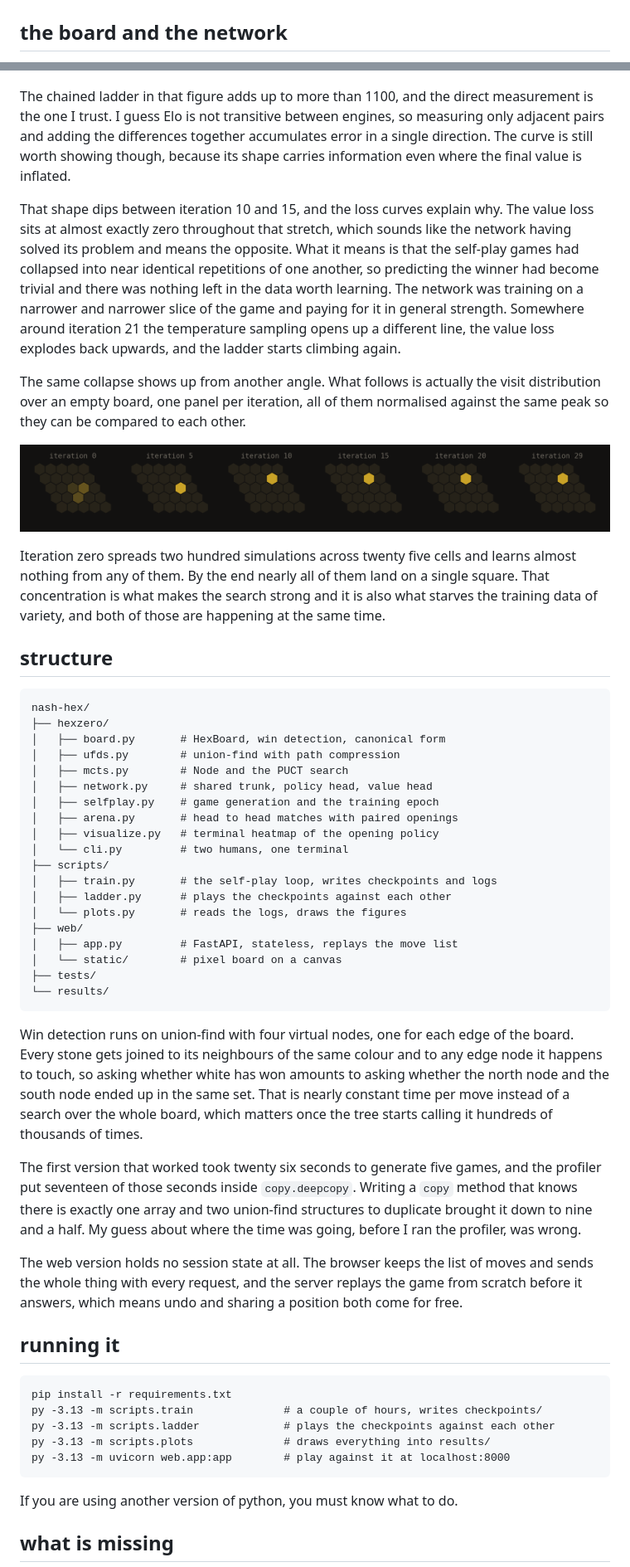
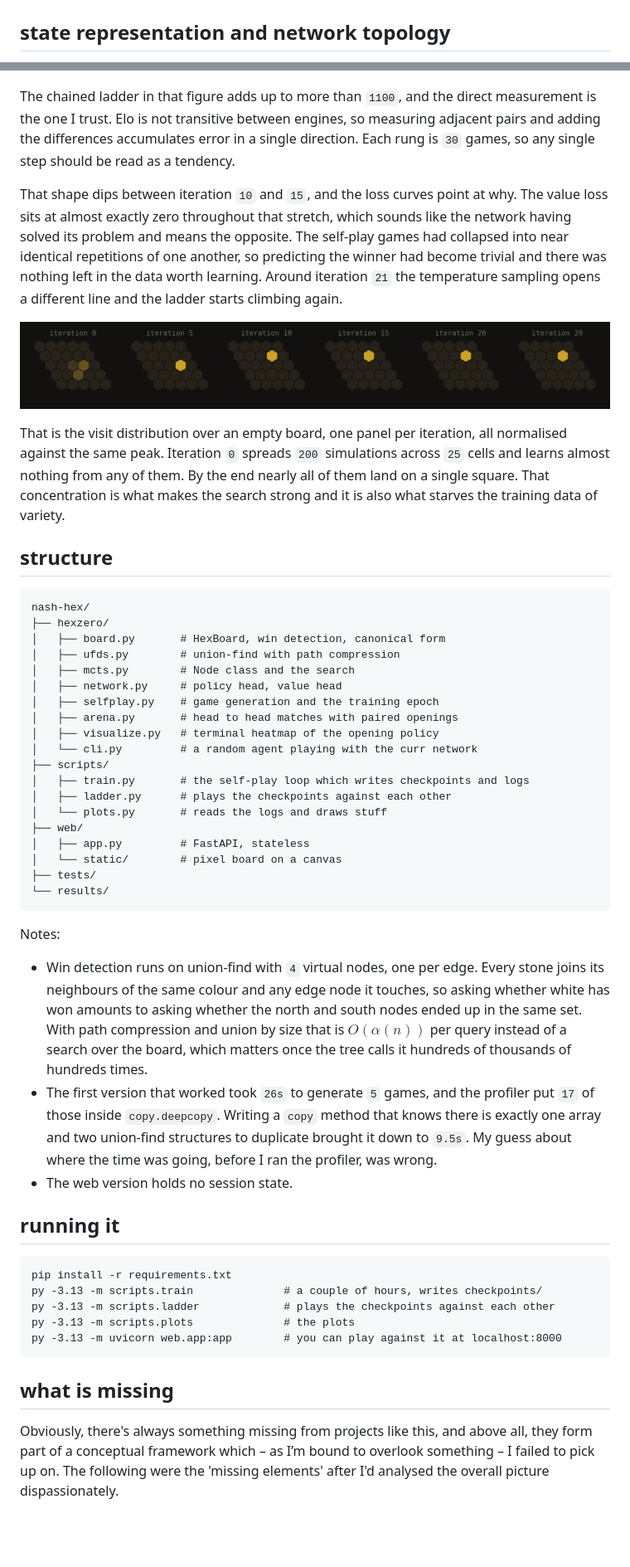
Before and after one commit to linkyless/nash-hex, a Markdown page: README.md, 2 parts joined by grey strips. Shown at 83% size. GitHub-like rendering; blank space fills up the shorter version.

```diff
--- a/README.md
+++ b/README.md
@@ -13,5 +11,5 @@ The algorithm is AlphaZero, scaled down until it runs on a laptop. There are in
 
 ![the board](assets/board.gif)
 
-## the board and the network
+## state representation and network topology
 
@@ -73,15 +95,13 @@ The final checkpoint beats the first one 97 games out of 100, measured over `50`
 
 ![elo](results/elo.png)
 
-The chained ladder in that figure adds up to more than 1100, and the direct measurement is the one I trust. I guess Elo is not transitive between engines, so measuring only adjacent pairs and adding the differences together accumulates error in a single direction. The curve is still worth showing though, because its shape carries information even where the final value is inflated.
+The chained ladder in that figure adds up to more than `1100`, and the direct measurement is the one I trust. Elo is not transitive between engines, so measuring adjacent pairs and adding the differences accumulates error in a single direction. Each rung is `30` games, so any single step should be read as a tendency.
 
-That shape dips between iteration 10 and 15, and the loss curves explain why. The value loss sits at almost exactly zero throughout that stretch, which sounds like the network having solved its problem and means the opposite. What it means is that the self-play games had collapsed into near identical repetitions of one another, so predicting the winner had become trivial and there was nothing left in the data worth learning. The network was training on a narrower and narrower slice of the game and paying for it in general strength. Somewhere around iteration 21 the temperature sampling opens up a different line, the value loss explodes back upwards, and the ladder starts climbing again.
-
-The same collapse shows up from another angle. What follows is actually the visit distribution over an empty board, one panel per iteration, all of them normalised against the same peak so they can be compared to each other.
+That shape dips between iteration `10` and `15`, and the loss curves point at why. The value loss sits at almost exactly zero throughout that stretch, which sounds like the network having solved its problem and means the opposite. The self-play games had collapsed into near identical repetitions of one another, so predicting the winner had become trivial and there was nothing left in the data worth learning. Around iteration `21` the temperature sampling opens a different line and the ladder starts climbing again.
 
 ![opening policies](results/openings.png)
 
-Iteration zero spreads two hundred simulations across twenty five cells and learns almost nothing from any of them. By the end nearly all of them land on a single square. That concentration is what makes the search strong and it is also what starves the training data of variety, and both of those are happening at the same time.
+That is the visit distribution over an empty board, one panel per iteration, all normalised against the same peak. Iteration `0` spreads `200` simulations across `25` cells and learns almost nothing from any of them. By the end nearly all of them land on a single square. That concentration is what makes the search strong and it is also what starves the training data of variety.
 
 ## structure
 
@@ -89,37 +109,36 @@ Iteration zero spreads two hundred simulations across twenty five cells and lear
     ├── hexzero/
     │   ├── board.py       # HexBoard, win detection, canonical form
     │   ├── ufds.py        # union-find with path compression
-    │   ├── mcts.py        # Node and the PUCT search
-    │   ├── network.py     # shared trunk, policy head, value head
+    │   ├── mcts.py        # Node class and the search
+    │   ├── network.py     # policy head, value head
     │   ├── selfplay.py    # game generation and the training epoch
     │   ├── arena.py       # head to head matches with paired openings
     │   ├── visualize.py   # terminal heatmap of the opening policy
-    │   └── cli.py         # two humans, one terminal
+    │   └── cli.py         # a random agent playing with the curr network
     ├── scripts/
-    │   ├── train.py       # the self-play loop, writes checkpoints and logs
+    │   ├── train.py       # the self-play loop which writes checkpoints and logs
     │   ├── ladder.py      # plays the checkpoints against each other
-    │   └── plots.py       # reads the logs, draws the figures
+    │   └── plots.py       # reads the logs and draws stuff
     ├── web/
-    │   ├── app.py         # FastAPI, stateless, replays the move list
+    │   ├── app.py         # FastAPI, stateless
     │   └── static/        # pixel board on a canvas
     ├── tests/
     └── results/
 
-Win detection runs on union-find with four virtual nodes, one for each edge of the board. Every stone gets joined to its neighbours of the same colour and to any edge node it happens to touch, so asking whether white has won amounts to asking whether the north node and the south node ended up in the same set. That is nearly constant time per move instead of a search over the whole board, which matters once the tree starts calling it hundreds of thousands of times.
-
-The first version that worked took twenty six seconds to generate five games, and the profiler put seventeen of those seconds inside `copy.deepcopy`. Writing a `copy` method that knows there is exactly one array and two union-find structures to duplicate brought it down to nine and a half. My guess about where the time was going, before I ran the profiler, was wrong.
-
-The web version holds no session state at all. The browser keeps the list of moves and sends the whole thing with every request, and the server replays the game from scratch before it answers, which means undo and sharing a position both come for free.
+Notes:
+- Win detection runs on union-find with `4` virtual nodes, one per edge. Every stone joins its neighbours of the same colour and any edge node it touches, so asking whether white has won amounts to asking whether the north and south nodes ended up in the same set. With path compression and union by size that is $O(\alpha(n))$ per query instead of a search over the board, which matters once the tree calls it hundreds of thousands of hundreds times.
+- The first version that worked took `26s` to generate `5` games, and the profiler put `17` of those inside `copy.deepcopy`. Writing a `copy` method that knows there is exactly one array and two union-find structures to duplicate brought it down to `9.5s`. My guess about where the time was going, before I ran the profiler, was wrong.
+- The web version holds no session state.
 
 ## running it
 
     pip install -r requirements.txt
     py -3.13 -m scripts.train              # a couple of hours, writes checkpoints/
     py -3.13 -m scripts.ladder             # plays the checkpoints against each other
-    py -3.13 -m scripts.plots              # draws everything into results/
-    py -3.13 -m uvicorn web.app:app        # play against it at localhost:8000
-
-If you are using another version of python, you must know what to do.
+    py -3.13 -m scripts.plots              # the plots
+    py -3.13 -m uvicorn web.app:app        # you can play against it at localhost:8000
 
 ## what is missing
+Obviously, there's always something missing from projects like this, and above all, they form part of a conceptual framework which – as I’m bound to overlook something – I failed to pick up on.
+The following were the 'missing elements' after I'd analysed the overall picture dispassionately.
 
```
Also changed, not shown: other parts of README.md (+55 -32 lines).
